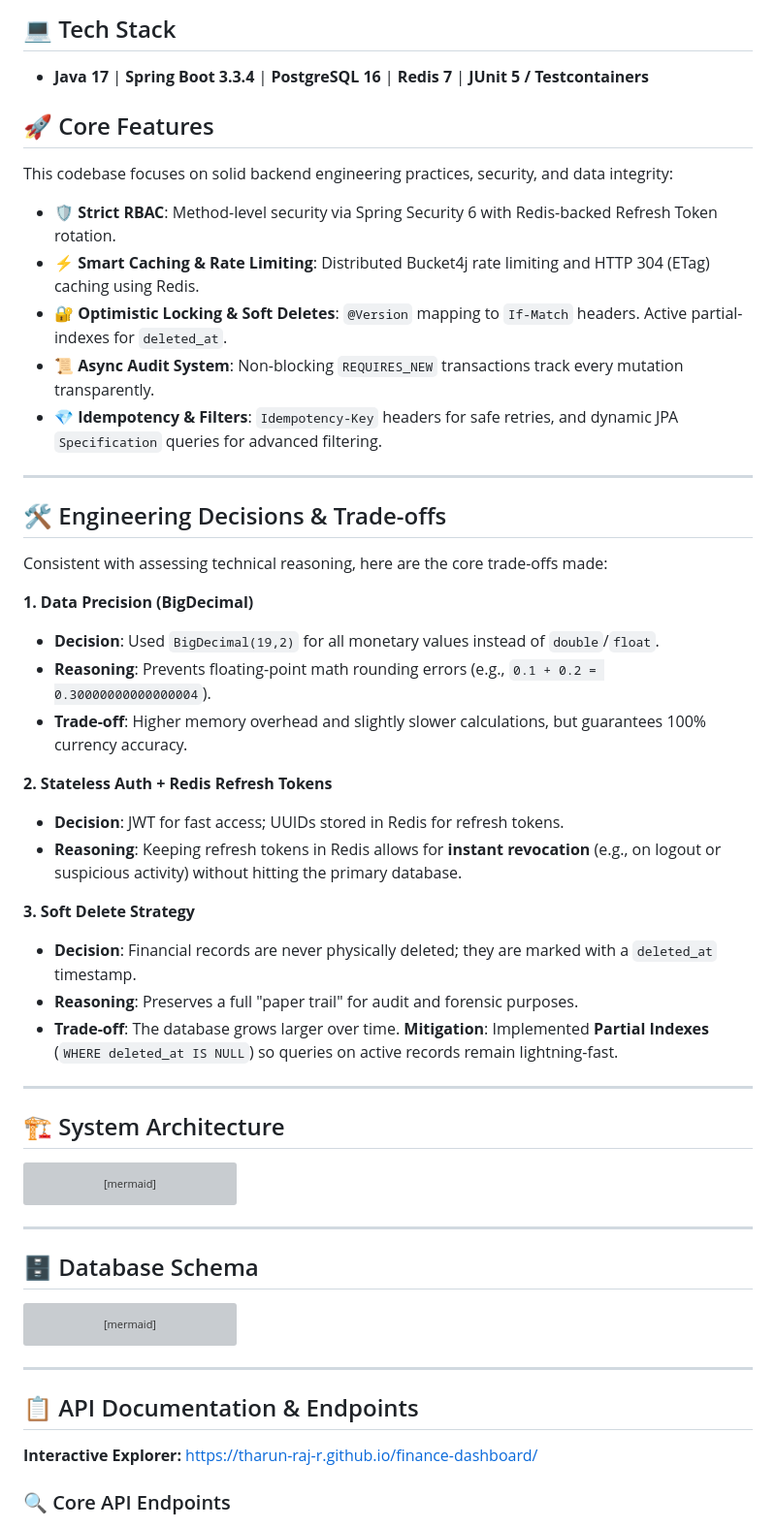
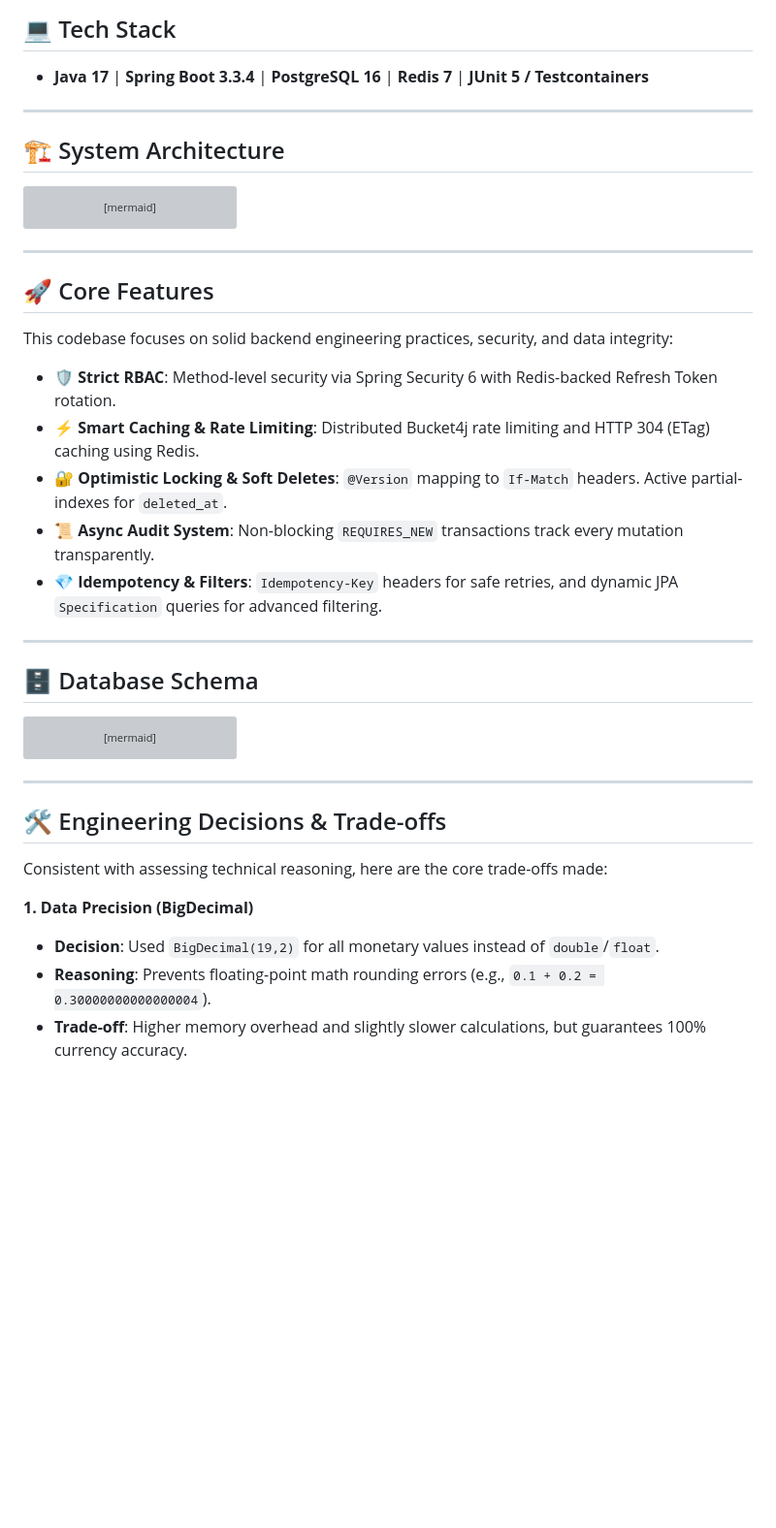
Before and after one commit to THARUN-RAJ-R/finance-dashboard, a Markdown page: README.md, the part around one of its changes. Shown at 97% size. GitHub-like rendering; blank space fills up the shorter version; grey boxes are pictures that could not be loaded.

````diff
--- a/README.md
+++ b/README.md
@@ -6,36 +6,6 @@ A Spring Boot 3 REST API built for high-performance financial data processing, s
 
 ## 💻 Tech Stack
 *   **Java 17** | **Spring Boot 3.3.4** | **PostgreSQL 16** | **Redis 7** | **JUnit 5 / Testcontainers**
-
-## 🚀 Core Features
-
-This codebase focuses on solid backend engineering practices, security, and data integrity:
-
-*   **🛡️ Strict RBAC**: Method-level security via Spring Security 6 with Redis-backed Refresh Token rotation.
-*   **⚡ Smart Caching & Rate Limiting**: Distributed Bucket4j rate limiting and HTTP 304 (ETag) caching using Redis.
-*   **🔐 Optimistic Locking & Soft Deletes**: `@Version` mapping to `If-Match` headers. Active partial-indexes for `deleted_at`.
-*   **📜 Async Audit System**: Non-blocking `REQUIRES_NEW` transactions track every mutation transparently.
-*   **💎 Idempotency & Filters**: `Idempotency-Key` headers for safe retries, and dynamic JPA `Specification` queries for advanced filtering.
-
----
-
-## 🛠️ Engineering Decisions & Trade-offs
-
-Consistent with assessing technical reasoning, here are the core trade-offs made:
-
-**1. Data Precision (BigDecimal)**
-*   **Decision**: Used `BigDecimal(19,2)` for all monetary values instead of `double`/`float`.
-*   **Reasoning**: Prevents floating-point math rounding errors (e.g., `0.1 + 0.2 = 0.30000000000000004`).
-*   **Trade-off**: Higher memory overhead and slightly slower calculations, but guarantees 100% currency accuracy.
-
-**2. Stateless Auth + Redis Refresh Tokens**
-*   **Decision**: JWT for fast access; UUIDs stored in Redis for refresh tokens.
-*   **Reasoning**: Keeping refresh tokens in Redis allows for **instant revocation** (e.g., on logout or suspicious activity) without hitting the primary database.
-
-**3. Soft Delete Strategy**
-*   **Decision**: Financial records are never physically deleted; they are marked with a `deleted_at` timestamp.
-*   **Reasoning**: Preserves a full "paper trail" for audit and forensic purposes.
-*   **Trade-off**: The database grows larger over time. **Mitigation**: Implemented **Partial Indexes** (`WHERE deleted_at IS NULL`) so queries on active records remain lightning-fast.
 
 ---
 
@@ -89,6 +59,18 @@ flowchart TD
 
 ---
 
+## 🚀 Core Features
+
+This codebase focuses on solid backend engineering practices, security, and data integrity:
+
+*   **🛡️ Strict RBAC**: Method-level security via Spring Security 6 with Redis-backed Refresh Token rotation.
+*   **⚡ Smart Caching & Rate Limiting**: Distributed Bucket4j rate limiting and HTTP 304 (ETag) caching using Redis.
+*   **🔐 Optimistic Locking & Soft Deletes**: `@Version` mapping to `If-Match` headers. Active partial-indexes for `deleted_at`.
+*   **📜 Async Audit System**: Non-blocking `REQUIRES_NEW` transactions track every mutation transparently.
+*   **💎 Idempotency & Filters**: `Idempotency-Key` headers for safe retries, and dynamic JPA `Specification` queries for advanced filtering.
+
+---
+
 ## 🗄️ Database Schema
 
 ```mermaid
@@ -134,9 +116,12 @@ flowchart TD
 
 ---
 
-## 📋 API Documentation & Endpoints
+## 🛠️ Engineering Decisions & Trade-offs
 
-**Interactive Explorer:** [https://tharun-raj-r.github.io/finance-dashboard/](https://tharun-raj-r.github.io/finance-dashboard/)
+Consistent with assessing technical reasoning, here are the core trade-offs made:
 
-### 🔍 Core API Endpoints
+**1. Data Precision (BigDecimal)**
+*   **Decision**: Used `BigDecimal(19,2)` for all monetary values instead of `double`/`float`.
+*   **Reasoning**: Prevents floating-point math rounding errors (e.g., `0.1 + 0.2 = 0.30000000000000004`).
+*   **Trade-off**: Higher memory overhead and slightly slower calculations, but guarantees 100% currency accuracy.
 
````
Also changed, not shown: other parts of README.md (+87 -11 lines).
